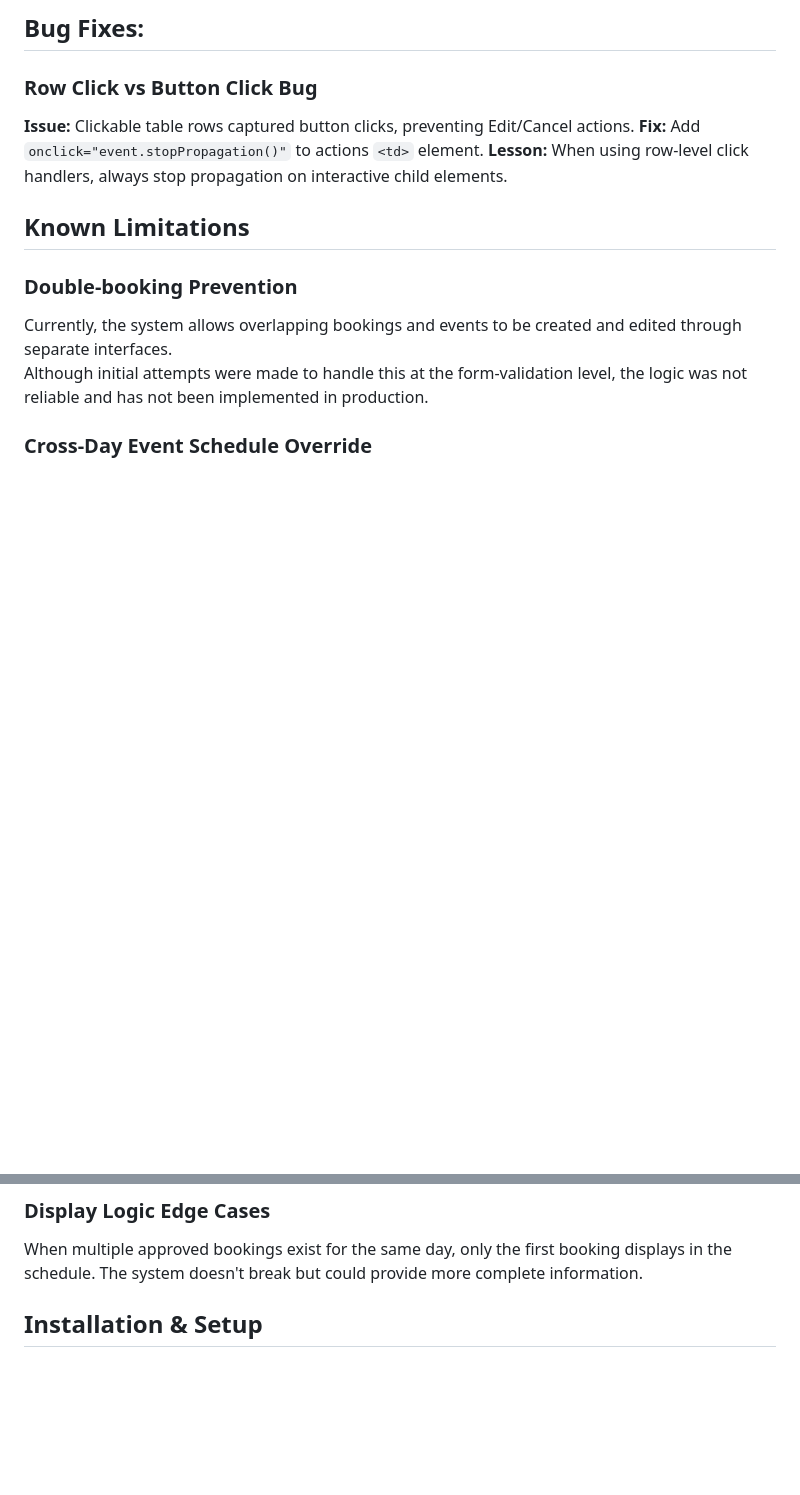
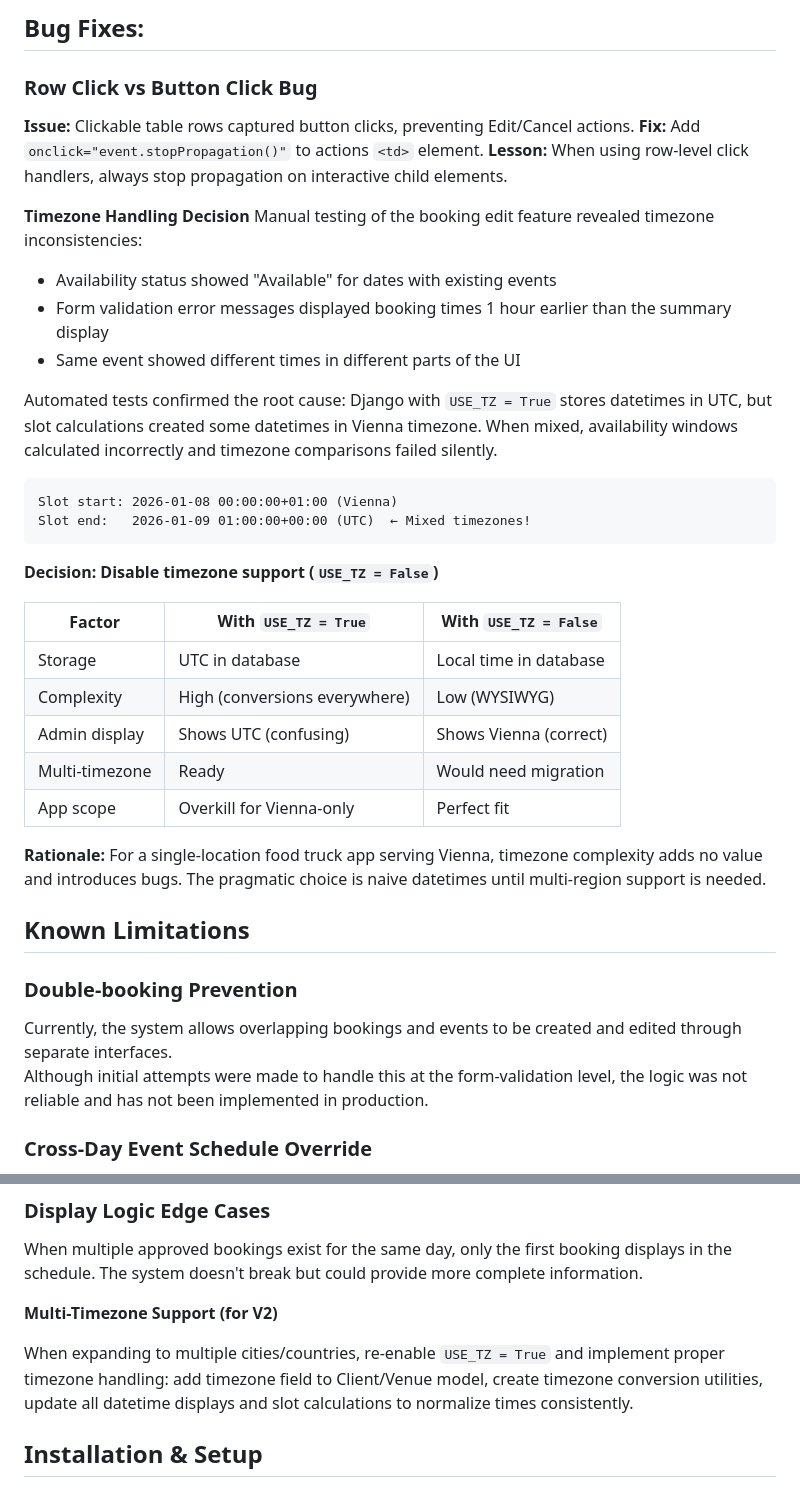
Before and after one commit to iliana-marquez/axoelote-foodtruck-app, a Markdown page: README.md, 2 parts joined by grey strips. Drawn GitHub-style; blank space fills up the shorter version.

Commit message:
docs: Add Timezone handlinh decision

````diff
--- a/README.md
+++ b/README.md
@@ -420,6 +420,34 @@ end_datetime__date__gte=target_date
 **Fix:** Add `onclick="event.stopPropagation()"` to actions `<td>` element.
 **Lesson:** When using row-level click handlers, always stop propagation on interactive child elements.
 
+
+**Timezone Handling Decision**
+Manual testing of the booking edit feature revealed timezone inconsistencies:
+- Availability status showed "Available" for dates with existing events
+- Form validation error messages displayed booking times 1 hour earlier than the summary display
+- Same event showed different times in different parts of the UI
+
+Automated tests confirmed the root cause: Django with `USE_TZ = True` stores datetimes in UTC, but slot calculations created some datetimes in Vienna timezone. When mixed, availability windows calculated incorrectly and timezone comparisons failed silently.
+
+```
+Slot start: 2026-01-08 00:00:00+01:00 (Vienna)
+Slot end:   2026-01-09 01:00:00+00:00 (UTC)  ← Mixed timezones!
+```
+
+**Decision: Disable timezone support (`USE_TZ = False`)**
+
+| Factor | With `USE_TZ = True` | With `USE_TZ = False` |
+|--------|---------------------|----------------------|
+| Storage | UTC in database | Local time in database |
+| Complexity | High (conversions everywhere) | Low (WYSIWYG) |
+| Admin display | Shows UTC (confusing) | Shows Vienna (correct) |
+| Multi-timezone | Ready | Would need migration |
+| App scope | Overkill for Vienna-only | Perfect fit |
+
+**Rationale:**
+For a single-location food truck app serving Vienna, timezone complexity adds no value and introduces bugs. The pragmatic choice is naive datetimes until multi-region support is needed.
+
+
 ## Known Limitations
 
 ### Double-booking Prevention
@@ -488,6 +516,11 @@ Events spanning midnight (e.g., wedding 18:00-02:00) currently override the foll
 
 ### Display Logic Edge Cases
 When multiple approved bookings exist for the same day, only the first booking displays in the schedule. The system doesn't break but could provide more complete information.
+
+**Multi-Timezone Support (for V2)**
+
+When expanding to multiple cities/countries, re-enable `USE_TZ = True` and implement proper timezone handling: add timezone field to Client/Venue model, create timezone conversion utilities, update all datetime displays and slot calculations to normalize times consistently.
+
 
 ## Installation & Setup
 
````
